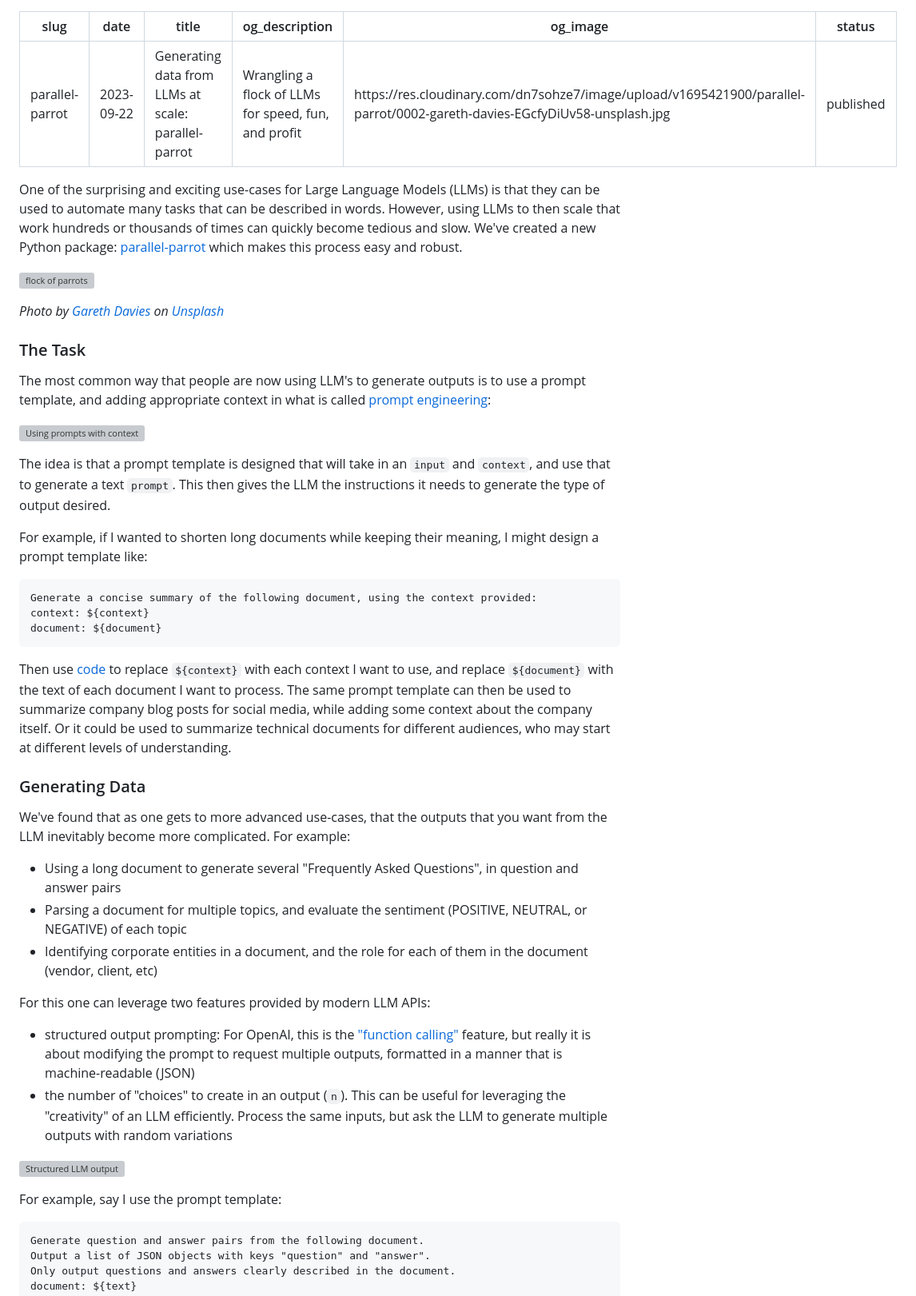
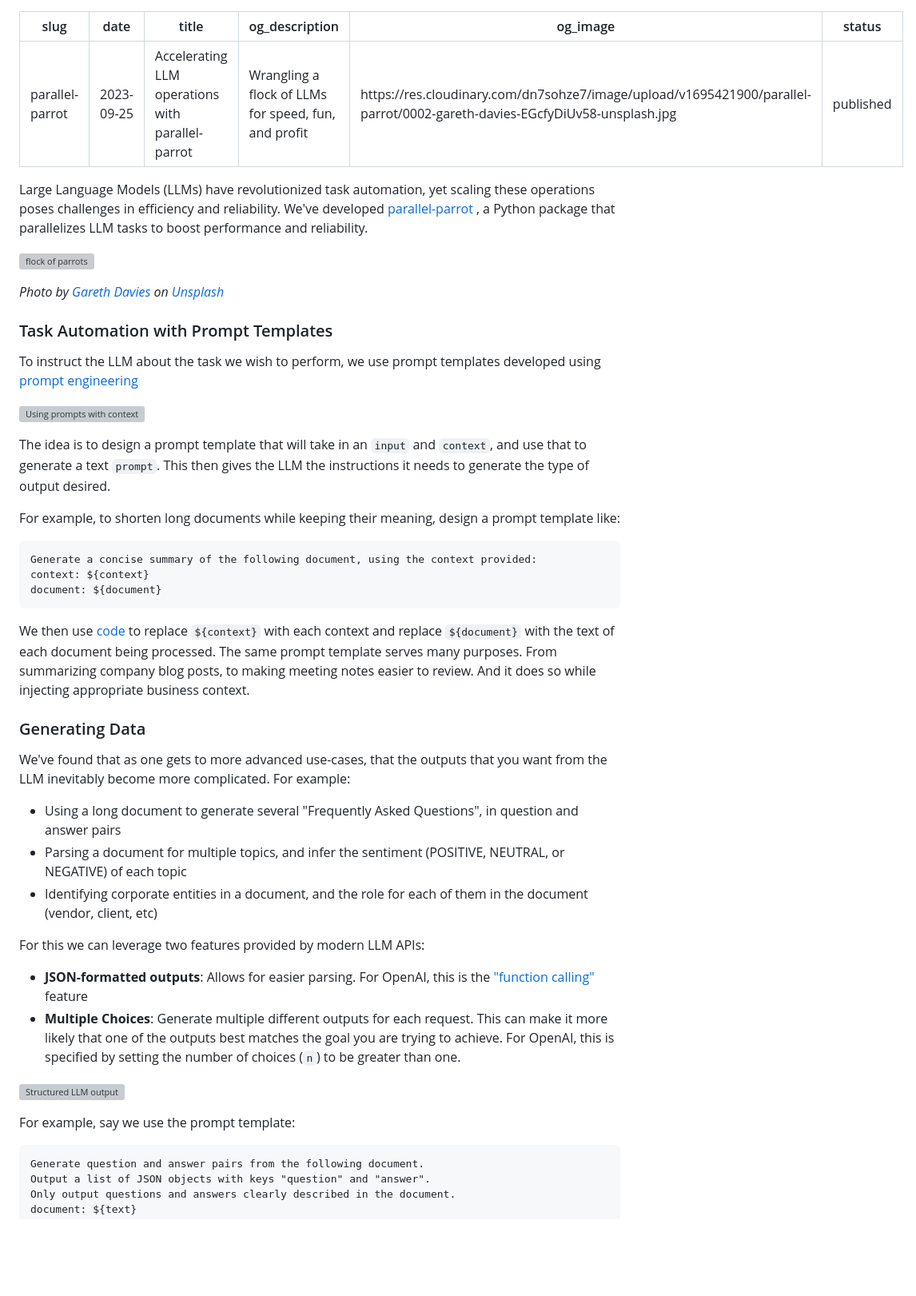
Before and after one commit to phlogisticfugu/bradito.me-site, a Markdown page: src/content/0002-parallel-parrot.md, the part around one of its changes. Shown at 80% size. Drawn GitHub-style; blank space fills up the shorter version; grey boxes are pictures that could not be loaded.

Commit message:
rewrite the parallel-parrot blog

````diff
--- a/src/content/0002-parallel-parrot.md
+++ b/src/content/0002-parallel-parrot.md
@@ -1,31 +1,33 @@
 ---
 slug: "parallel-parrot"
-date: "2023-09-22"
-title: "Generating data from LLMs at scale: parallel-parrot"
+date: "2023-09-25"
+title: "Accelerating LLM operations with parallel-parrot"
 og_description: "Wrangling a flock of LLMs for speed, fun, and profit"
 og_image: "https://res.cloudinary.com/dn7sohze7/image/upload/v1695421900/parallel-parrot/0002-gareth-davies-EGcfyDiUv58-unsplash.jpg"
 status: "published"
 ---
 
-One of the surprising and exciting use-cases for Large Language Models (LLMs) is that they can be used to automate
-many tasks that can be described in words.  However, using LLMs to then scale that work hundreds or thousands of times
-can quickly become tedious and slow.  We've created a new Python package: [parallel-parrot](https://pypi.org/project/parallel-parrot/) which makes this process easy and robust.
+Large Language Models (LLMs) have revolutionized task automation, yet scaling these
+operations poses challenges in efficiency and reliability.
+We've developed [parallel-parrot](https://pypi.org/project/parallel-parrot/)
+, a Python package that parallelizes LLM tasks to boost performance and reliability.
 
 ![flock of parrots](./0002-gareth-davies-EGcfyDiUv58-unsplash.jpg)
 
 *Photo by [Gareth Davies](https://unsplash.com/@gdfoto?utm_source=unsplash&utm_medium=referral&utm_content=creditCopyText)
  on [Unsplash](https://unsplash.com/photos/EGcfyDiUv58?utm_source=unsplash&utm_medium=referral&utm_content=creditCopyText)*
 
-### The Task
+### Task Automation with Prompt Templates
 
-The most common way that people are now using LLM's to generate outputs is to use a prompt template, and adding appropriate context in what is called [prompt engineering](https://www.promptingguide.ai/):
+To instruct the LLM about the task we wish to perform, we use prompt templates
+developed using [prompt engineering](https://www.promptingguide.ai/)
 
 ![Using prompts with context](./0002-parallel-parrot-1.drawio.png)
 
-The idea is that a prompt template is designed that will take in an `input` and
+The idea is to design a prompt template that will take in an `input` and
 `context`, and use that to generate a text `prompt`.  This then gives the LLM the instructions it needs to generate the type of output desired.
 
-For example, if I wanted to shorten long documents while keeping their meaning, I might design a prompt template like:
+For example, to shorten long documents while keeping their meaning, design a prompt template like:
 
 ```
 Generate a concise summary of the following document, using the context provided:
@@ -33,25 +35,24 @@ context: ${context}
 document: ${document}
 ```
 
-Then use [code](https://peps.python.org/pep-0292/) to replace `${context}` with each context I want to use, and replace `${document}` with the text of each document I want to process.
-The same prompt template can then be used to summarize company blog posts for social media, while adding some context about the company itself.
-Or it could be used to summarize technical documents for different audiences, who may start at different levels of understanding.
+We then use [code](https://peps.python.org/pep-0292/) to replace `${context}` with each context and replace `${document}` with the text of each document being processed.
+The same prompt template serves many purposes. From summarizing company blog posts, to making meeting notes easier to review.  And it does so while injecting appropriate business context.
 
 ### Generating Data
 
 We've found that as one gets to more advanced use-cases, that the outputs that you want from the LLM inevitably become more complicated.  For example:
 
 - Using a long document to generate several "Frequently Asked Questions", in question and answer pairs
-- Parsing a document for multiple topics, and evaluate the sentiment (POSITIVE, NEUTRAL, or NEGATIVE) of each topic
+- Parsing a document for multiple topics, and infer the sentiment (POSITIVE, NEUTRAL, or NEGATIVE) of each topic
 - Identifying corporate entities in a document, and the role for each of them in the document (vendor, client, etc)
 
-For this one can leverage two features provided by modern LLM APIs:
-- structured output prompting: For OpenAI, this is the ["function calling"](https://platform.openai.com/docs/guides/gpt/chat-completions-api) feature, but really it is about modifying the prompt to request multiple outputs, formatted in a manner that is machine-readable (JSON)
-- the number of "choices" to create in an output (`n`).  This can be useful for leveraging the "creativity" of an LLM efficiently.  Process the same inputs, but ask the LLM to generate multiple outputs with random variations
+For this we can leverage two features provided by modern LLM APIs:
+- __JSON-formatted outputs__: Allows for easier parsing.  For OpenAI, this is the ["function calling"](https://platform.openai.com/docs/guides/gpt/chat-completions-api) feature
+- __Multiple Choices__:  Generate multiple different outputs for each request.  This can make it more likely that one of the outputs best matches the goal you are trying to achieve.  For OpenAI, this is specified by setting the number of choices (`n`) to be greater than one.
 
 ![Structured LLM output](./0002-parallel-parrot-2.drawio.png)
 
-For example, say I use the prompt template:
+For example, say we use the prompt template:
 ```
 Generate question and answer pairs from the following document.
 Output a list of JSON objects with keys "question" and "answer".
````
Also changed, not shown: other parts of src/content/0002-parallel-parrot.md (+17 -16 lines).
